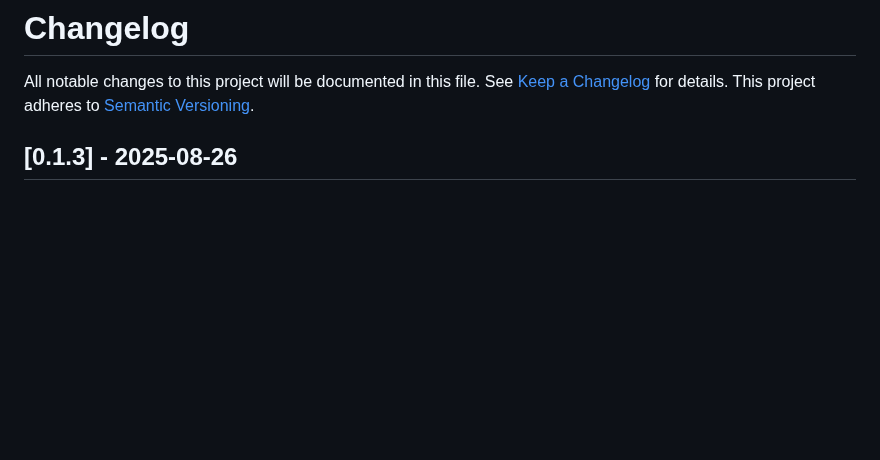
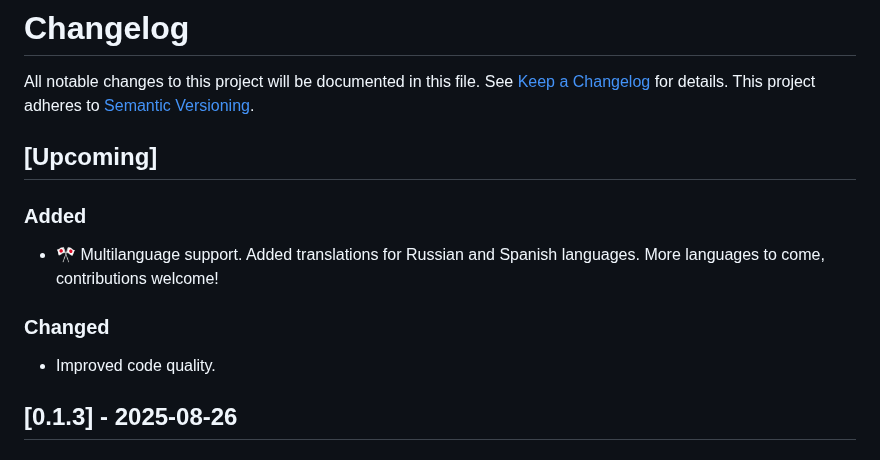
Before and after one commit to Tairesh/rustormy, a Markdown page: CHANGELOG.md, the part around the change. GitHub-like rendering; blank space fills up the shorter version.

```diff
--- a/CHANGELOG.md
+++ b/CHANGELOG.md
@@ -3,6 +3,17 @@
 All notable changes to this project will be documented in this file.
 See [Keep a Changelog](https://keepachangelog.com/) for details.
 This project adheres to [Semantic Versioning](https://semver.org/).
+
+## [Upcoming]
+
+### Added
+
+- 🎌 Multilanguage support. Added translations for Russian and Spanish languages. More languages to come, contributions
+  welcome!
+
+### Changed
+
+- Improved code quality.
 
 ## [0.1.3] - 2025-08-26
 
```
Also changed, not shown: README.md (+30 -12 lines), .github/assets/spanish.png (added), 9 other files.
